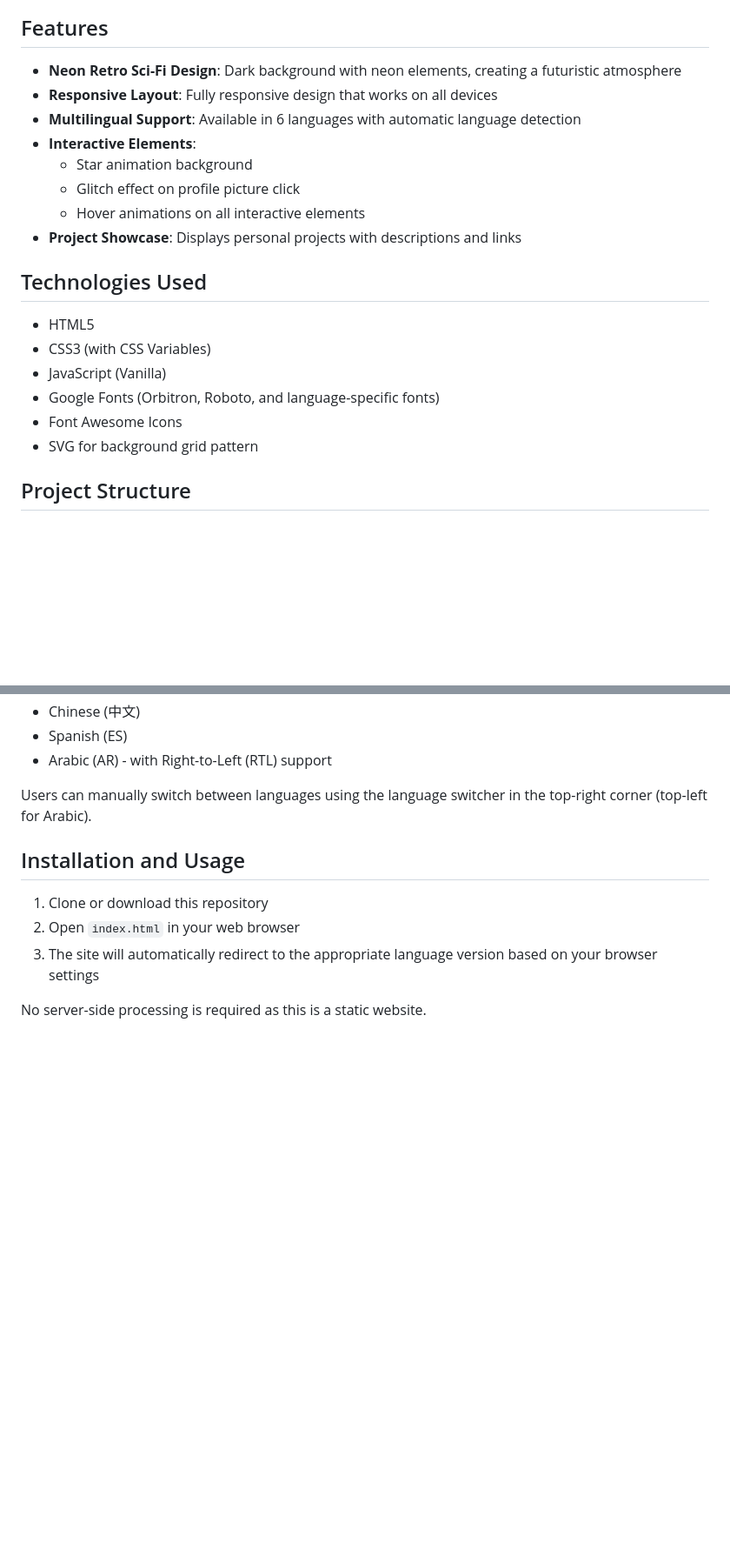
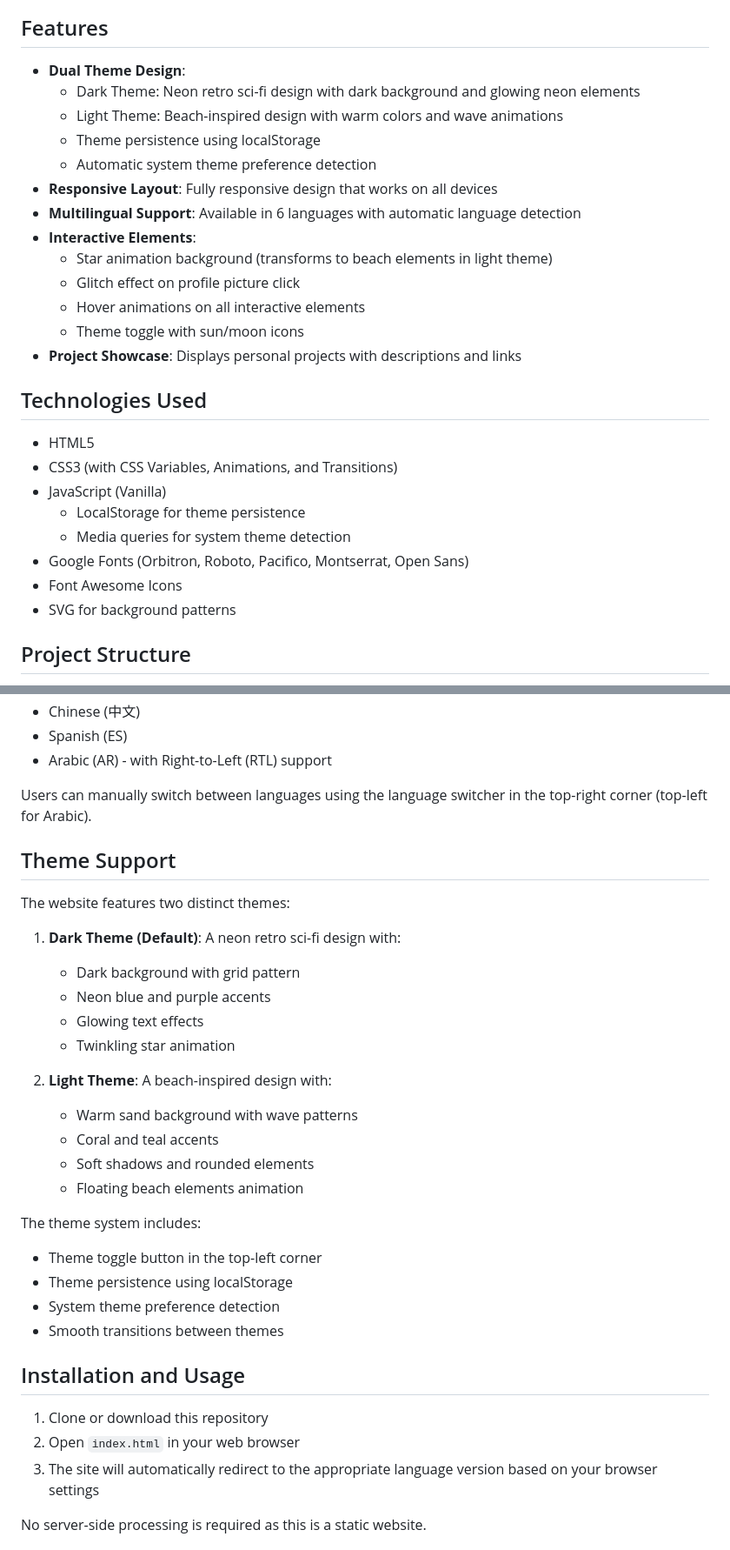
Before and after one commit to artryazanov/artryazanov-com, a Markdown page: README.md, 2 parts joined by grey strips. Shown: that part at 87% size. Drawn GitHub-style; blank space fills up the shorter version.

Commit message:
Update README.md to include light theme details
Expanded README.md with descriptions of the new beach-themed light mode, theme toggle functionality, and system theme preference detection. Updated feature list, technologies, and customization sections to reflect dual theme support.

```diff
--- a/README.md
+++ b/README.md
@@ -8,23 +8,30 @@ Visit the live website: [www.artryazanov.com](https://www.artryazanov.com)
 
 ## Features
 
-- **Neon Retro Sci-Fi Design**: Dark background with neon elements, creating a futuristic atmosphere
+- **Dual Theme Design**:
+  - Dark Theme: Neon retro sci-fi design with dark background and glowing neon elements
+  - Light Theme: Beach-inspired design with warm colors and wave animations
+  - Theme persistence using localStorage
+  - Automatic system theme preference detection
 - **Responsive Layout**: Fully responsive design that works on all devices
 - **Multilingual Support**: Available in 6 languages with automatic language detection
 - **Interactive Elements**:
-  - Star animation background
+  - Star animation background (transforms to beach elements in light theme)
   - Glitch effect on profile picture click
   - Hover animations on all interactive elements
+  - Theme toggle with sun/moon icons
 - **Project Showcase**: Displays personal projects with descriptions and links
 
 ## Technologies Used
 
 - HTML5
-- CSS3 (with CSS Variables)
+- CSS3 (with CSS Variables, Animations, and Transitions)
 - JavaScript (Vanilla)
-- Google Fonts (Orbitron, Roboto, and language-specific fonts)
+  - LocalStorage for theme persistence
+  - Media queries for system theme detection
+- Google Fonts (Orbitron, Roboto, Pacifico, Montserrat, Open Sans)
 - Font Awesome Icons
-- SVG for background grid pattern
+- SVG for background patterns
 
 ## Project Structure
 
@@ -51,6 +58,28 @@ The website automatically detects the user's browser language and redirects to t
 
 Users can manually switch between languages using the language switcher in the top-right corner (top-left for Arabic).
 
+## Theme Support
+
+The website features two distinct themes:
+
+1. **Dark Theme (Default)**: A neon retro sci-fi design with:
+   - Dark background with grid pattern
+   - Neon blue and purple accents
+   - Glowing text effects
+   - Twinkling star animation
+
+2. **Light Theme**: A beach-inspired design with:
+   - Warm sand background with wave patterns
+   - Coral and teal accents
+   - Soft shadows and rounded elements
+   - Floating beach elements animation
+
+The theme system includes:
+- Theme toggle button in the top-left corner
+- Theme persistence using localStorage
+- System theme preference detection
+- Smooth transitions between themes
+
 ## Installation and Usage
 
 1. Clone or download this repository
```
Also changed, not shown: other parts of README.md (+3 -2 lines).
